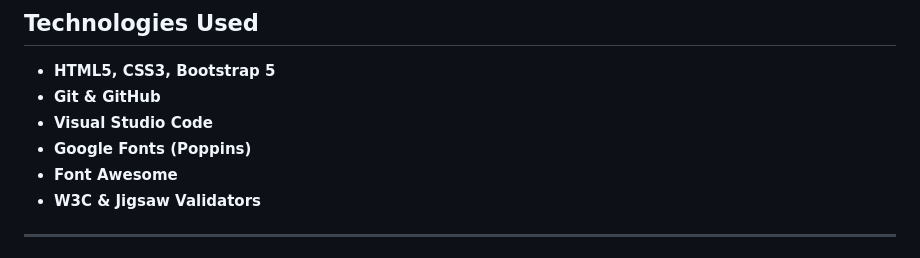
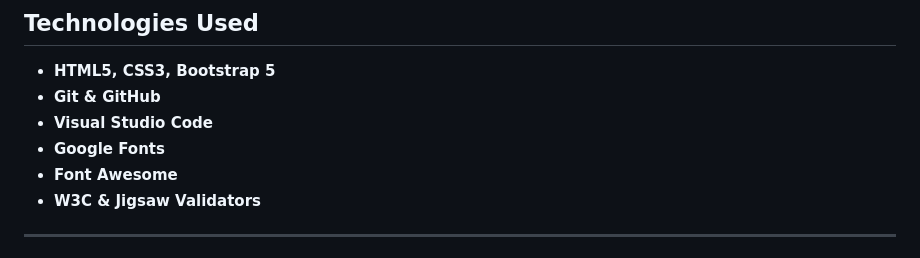
Before and after one commit to tigerpadla/skycadet-flight-sim, a Markdown page: README.md, the part around the change. Rendered like a GitHub page.

Commit message:
Minor change to readme.md

```diff
--- a/README.md
+++ b/README.md
@@ -129,7 +129,7 @@ The design is professional, modern, and immersive, evoking the feeling of a slee
 * **HTML5, CSS3, Bootstrap 5**
 * **Git & GitHub**
 * **Visual Studio Code**
-* **Google Fonts (Poppins)**
+* **Google Fonts**
 * **Font Awesome**
 * **W3C & Jigsaw Validators**
 
```
